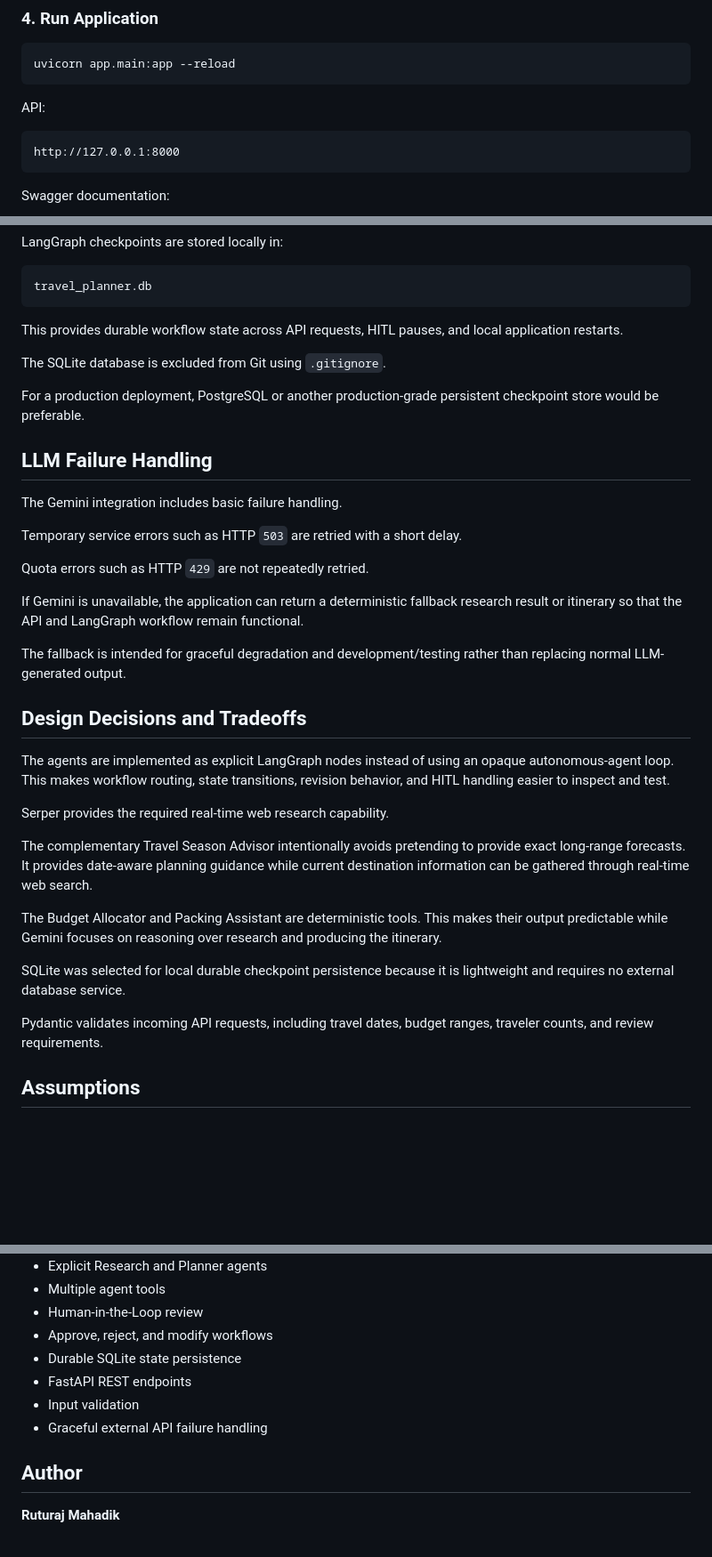
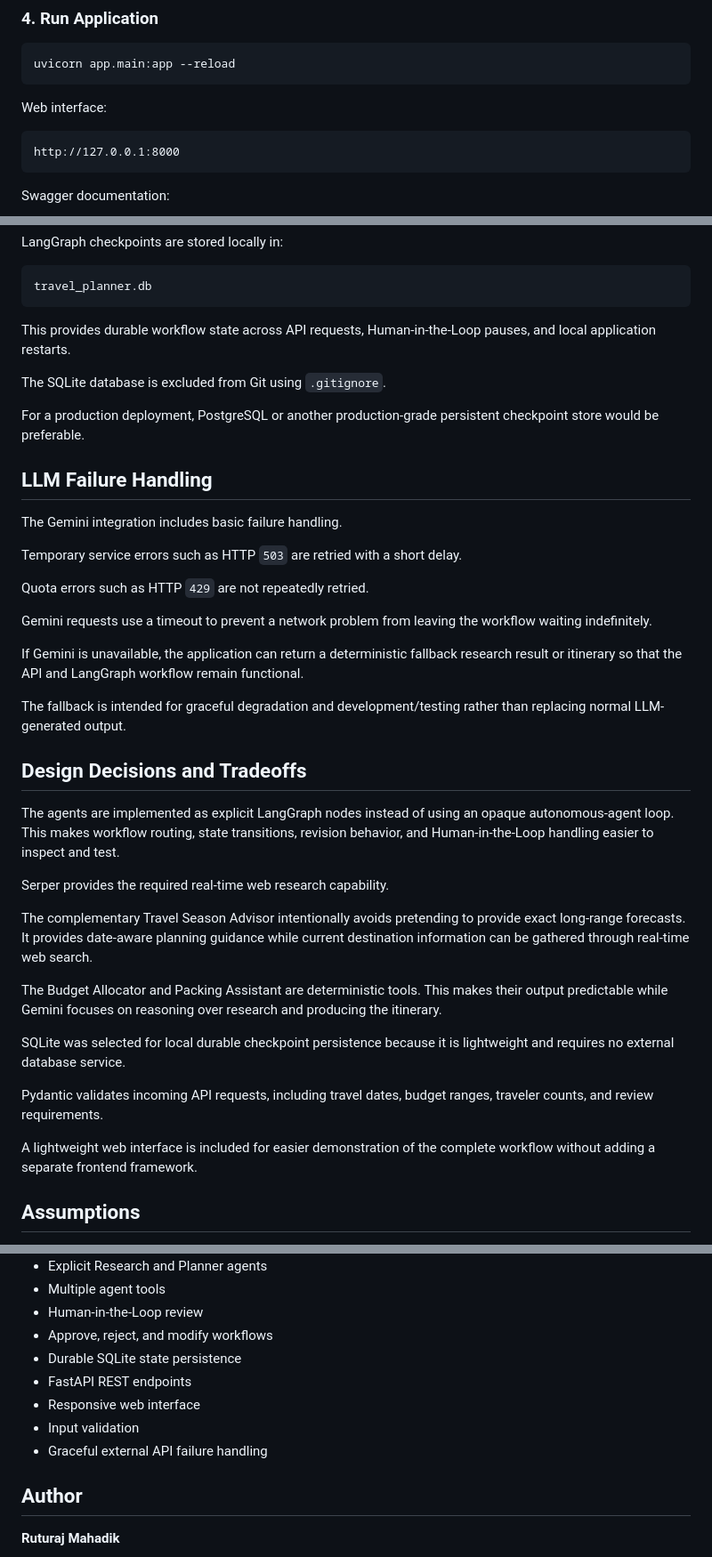
Before and after one commit to ruturajmahadik2005-cyber/ai-travel-planner, a Markdown page: README.md, 3 parts joined by grey strips. Shown at 89% size. GitHub-like rendering; blank space fills up the shorter version.

````diff
--- a/README.md
+++ b/README.md
@@ -208,7 +229,7 @@ Never commit `.env` or real API keys to Git.
 uvicorn app.main:app --reload
 ```
 
-API:
+Web interface:
 
 ```text
 http://127.0.0.1:8000
@@ -327,7 +348,7 @@ LangGraph checkpoints are stored locally in:
 travel_planner.db
 ```
 
-This provides durable workflow state across API requests, HITL pauses, and local application restarts.
+This provides durable workflow state across API requests, Human-in-the-Loop pauses, and local application restarts.
 
 The SQLite database is excluded from Git using `.gitignore`.
 
@@ -341,13 +362,15 @@ Temporary service errors such as HTTP `503` are retried with a short delay.
 
 Quota errors such as HTTP `429` are not repeatedly retried.
 
+Gemini requests use a timeout to prevent a network problem from leaving the workflow waiting indefinitely.
+
 If Gemini is unavailable, the application can return a deterministic fallback research result or itinerary so that the API and LangGraph workflow remain functional.
 
 The fallback is intended for graceful degradation and development/testing rather than replacing normal LLM-generated output.
 
 ## Design Decisions and Tradeoffs
 
-The agents are implemented as explicit LangGraph nodes instead of using an opaque autonomous-agent loop. This makes workflow routing, state transitions, revision behavior, and HITL handling easier to inspect and test.
+The agents are implemented as explicit LangGraph nodes instead of using an opaque autonomous-agent loop. This makes workflow routing, state transitions, revision behavior, and Human-in-the-Loop handling easier to inspect and test.
 
 Serper provides the required real-time web research capability.
 
@@ -358,6 +381,8 @@ The Budget Allocator and Packing Assistant are deterministic tools. This makes t
 SQLite was selected for local durable checkpoint persistence because it is lightweight and requires no external database service.
 
 Pydantic validates incoming API requests, including travel dates, budget ranges, traveler counts, and review requirements.
+
+A lightweight web interface is included for easier demonstration of the complete workflow without adding a separate frontend framework.
 
 ## Assumptions
 
@@ -438,8 +468,10 @@ This project demonstrates:
 - Approve, reject, and modify workflows
 - Durable SQLite state persistence
 - FastAPI REST endpoints
+- Responsive web interface
 - Input validation
 - Graceful external API failure handling
+
 ## Author
 
 **Ruturaj Mahadik**
````
Also changed, not shown: other parts of README.md (+42 -16 lines).
